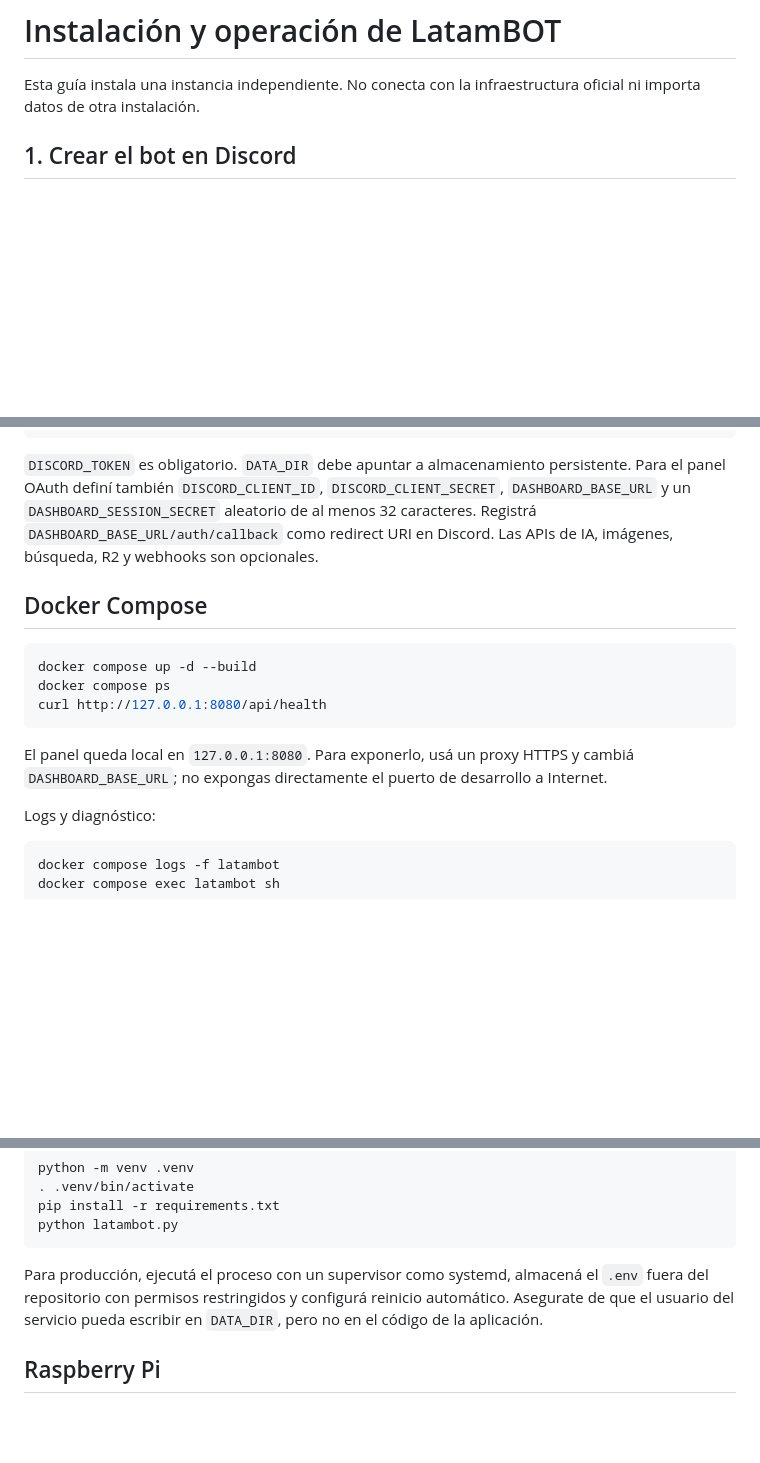
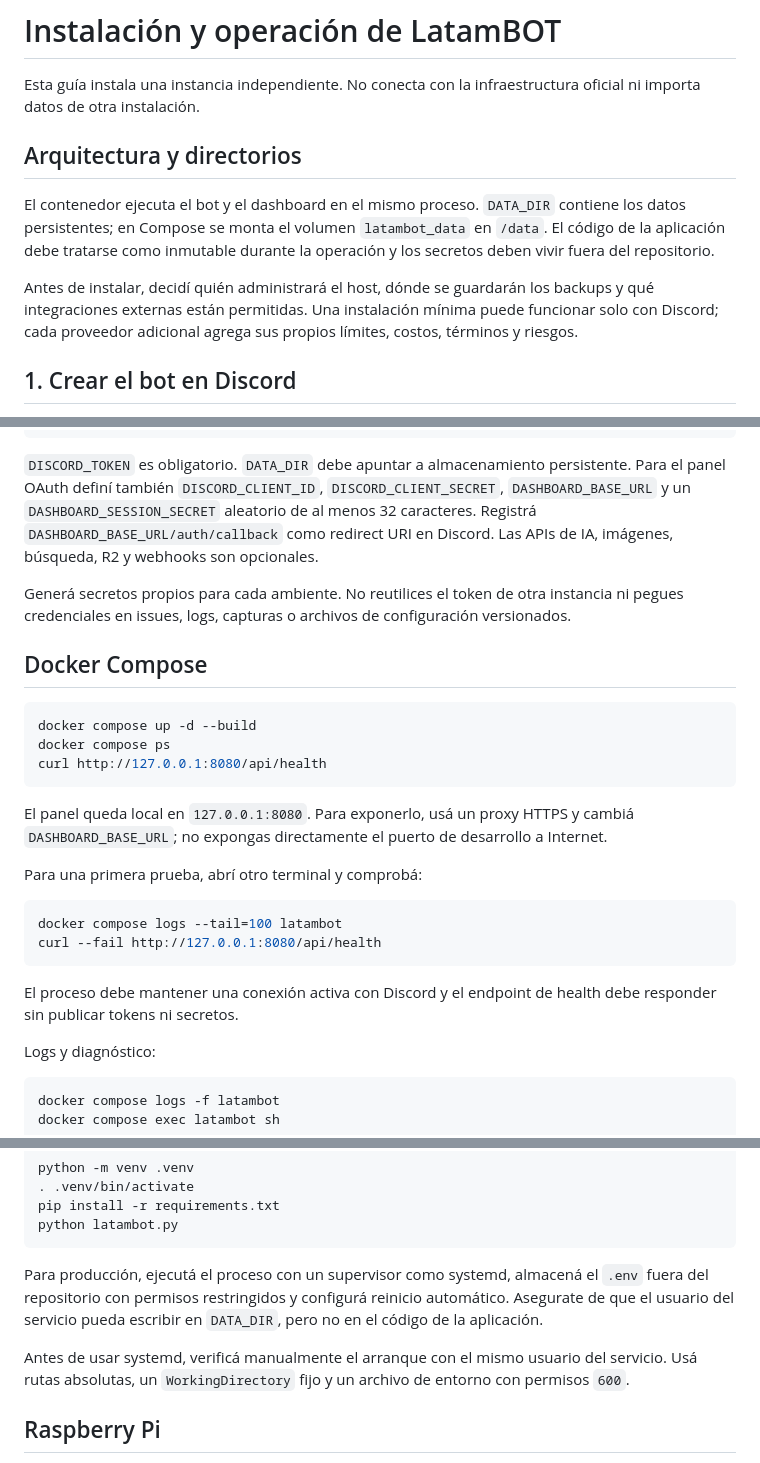
Before and after one commit to ImNotAttard/latambot-selfhosted, a Markdown page: docs/INSTALL.es.md, 3 parts joined by grey strips. Rendered like a GitHub page; blank space fills up the shorter version.

````diff
--- a/docs/INSTALL.es.md
+++ b/docs/INSTALL.es.md
@@ -2,6 +2,17 @@
 
 Esta guía instala una instancia independiente. No conecta con la infraestructura oficial ni
 importa datos de otra instalación.
+
+## Arquitectura y directorios
+
+El contenedor ejecuta el bot y el dashboard en el mismo proceso. `DATA_DIR` contiene los datos
+persistentes; en Compose se monta el volumen `latambot_data` en `/data`. El código de la
+aplicación debe tratarse como inmutable durante la operación y los secretos deben vivir fuera del
+repositorio.
+
+Antes de instalar, decidí quién administrará el host, dónde se guardarán los backups y qué
+integraciones externas están permitidas. Una instalación mínima puede funcionar solo con Discord;
+cada proveedor adicional agrega sus propios límites, costos, términos y riesgos.
 
 ## 1. Crear el bot en Discord
 
@@ -29,6 +40,9 @@ panel OAuth definí también `DISCORD_CLIENT_ID`, `DISCORD_CLIENT_SECRET`,
 Registrá `DASHBOARD_BASE_URL/auth/callback` como redirect URI en Discord. Las APIs de IA,
 imágenes, búsqueda, R2 y webhooks son opcionales.
 
+Generá secretos propios para cada ambiente. No reutilices el token de otra instancia ni pegues
+credenciales en issues, logs, capturas o archivos de configuración versionados.
+
 ## Docker Compose
 
 ```bash
@@ -39,6 +53,16 @@ curl http://127.0.0.1:8080/api/health
 
 El panel queda local en `127.0.0.1:8080`. Para exponerlo, usá un proxy HTTPS y cambiá
 `DASHBOARD_BASE_URL`; no expongas directamente el puerto de desarrollo a Internet.
+
+Para una primera prueba, abrí otro terminal y comprobá:
+
+```bash
+docker compose logs --tail=100 latambot
+curl --fail http://127.0.0.1:8080/api/health
+```
+
+El proceso debe mantener una conexión activa con Discord y el endpoint de health debe responder
+sin publicar tokens ni secretos.
 
 Logs y diagnóstico:
 
@@ -74,6 +98,9 @@ Para producción, ejecutá el proceso con un supervisor como systemd, almacená
 repositorio con permisos restringidos y configurá reinicio automático. Asegurate de que el usuario
 del servicio pueda escribir en `DATA_DIR`, pero no en el código de la aplicación.
 
+Antes de usar systemd, verificá manualmente el arranque con el mismo usuario del servicio. Usá
+rutas absolutas, un `WorkingDirectory` fijo y un archivo de entorno con permisos `600`.
+
 ## Raspberry Pi
 
 Usá una Raspberry Pi de 64 bits, almacenamiento persistente, refrigeración y una fuente estable.
````
Also changed, not shown: other parts of docs/INSTALL.es.md (+7 -0 lines), README.md (+46 -0 lines), docs/INSTALL.en.md (+31 -0 lines).
